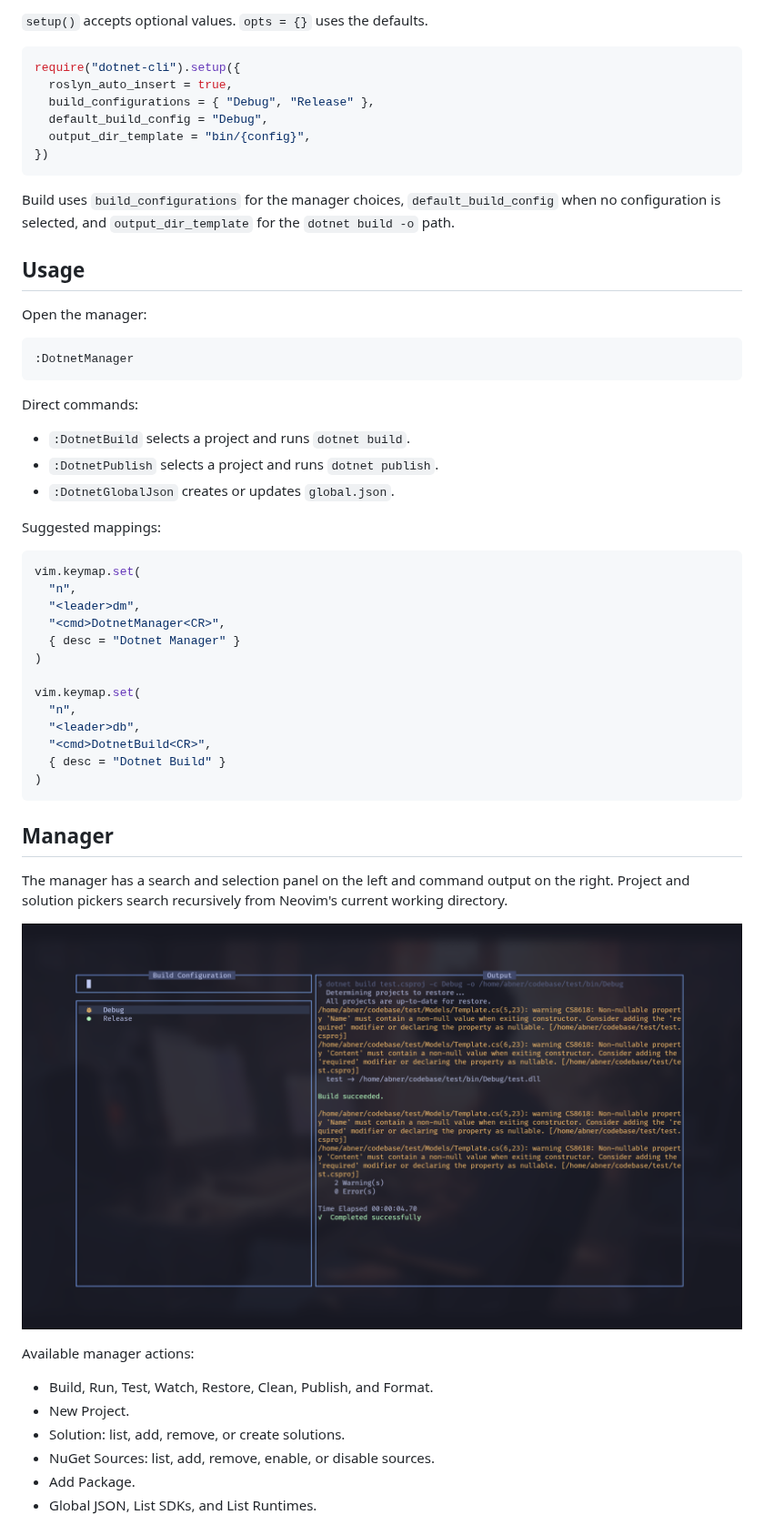
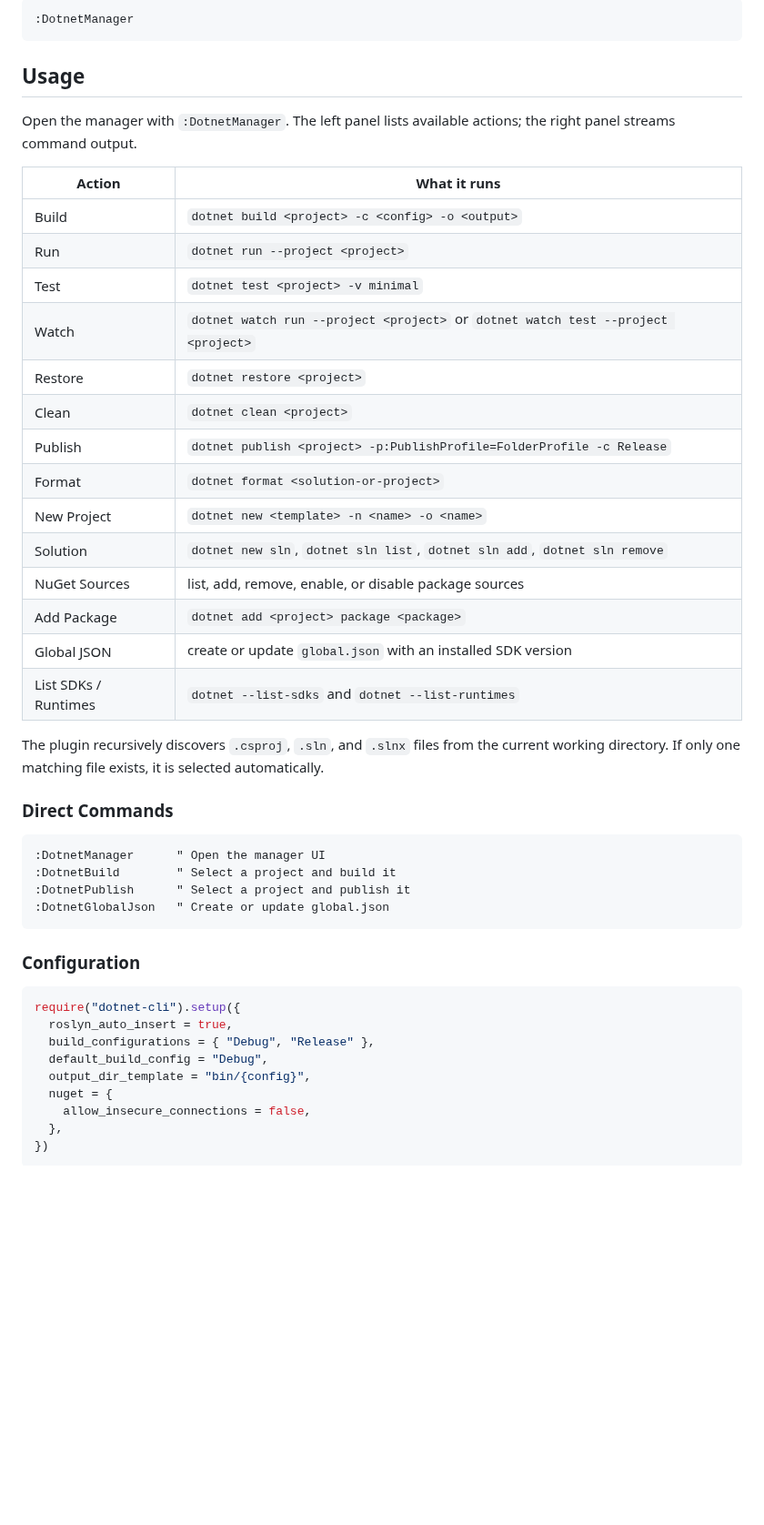
Before and after one commit to Orbit-Lua/dotnet-cli.nvim, a Markdown page: README.md, the part around one of its changes. Shown at 91% size. GitHub-like rendering; pictures changed too: docs/images/manager-panels.png; blank space fills up the shorter version.

````diff
--- a/README.md
+++ b/README.md
@@ -52,5 +64,44 @@ With [lazy.nvim](https://github.com/folke/lazy.nvim):
 
-`setup()` accepts optional values. `opts = {}` uses the defaults.
+```vim
+:DotnetManager
+```
+
+## Usage
+
+Open the manager with `:DotnetManager`. The left panel lists available actions;
+the right panel streams command output.
+
+| Action | What it runs |
+| --- | --- |
+| Build | `dotnet build <project> -c <config> -o <output>` |
+| Run | `dotnet run --project <project>` |
+| Test | `dotnet test <project> -v minimal` |
+| Watch | `dotnet watch run --project <project>` or `dotnet watch test --project <project>` |
+| Restore | `dotnet restore <project>` |
+| Clean | `dotnet clean <project>` |
+| Publish | `dotnet publish <project> -p:PublishProfile=FolderProfile -c Release` |
+| Format | `dotnet format <solution-or-project>` |
+| New Project | `dotnet new <template> -n <name> -o <name>` |
+| Solution | `dotnet new sln`, `dotnet sln list`, `dotnet sln add`, `dotnet sln remove` |
+| NuGet Sources | list, add, remove, enable, or disable package sources |
+| Add Package | `dotnet add <project> package <package>` |
+| Global JSON | create or update `global.json` with an installed SDK version |
+| List SDKs / Runtimes | `dotnet --list-sdks` and `dotnet --list-runtimes` |
+
+The plugin recursively discovers `.csproj`, `.sln`, and `.slnx` files from the
+current working directory. If only one matching file exists, it is selected
+automatically.
+
+### Direct Commands
+
+```vim
+:DotnetManager      " Open the manager UI
+:DotnetBuild        " Select a project and build it
+:DotnetPublish      " Select a project and publish it
+:DotnetGlobalJson   " Create or update global.json
+```
+
+### Configuration
 
 ```lua
 require("dotnet-cli").setup({
@@ -58,59 +109,9 @@ require("dotnet-cli").setup({
   build_configurations = { "Debug", "Release" },
   default_build_config = "Debug",
   output_dir_template = "bin/{config}",
+  nuget = {
+    allow_insecure_connections = false,
+  },
 })
 ```
 
-Build uses `build_configurations` for the manager choices,
-`default_build_config` when no configuration is selected, and
-`output_dir_template` for the `dotnet build -o` path.
-
-## Usage
-
-Open the manager:
-
-```vim
-:DotnetManager
-```
-
-Direct commands:
-
-- `:DotnetBuild` selects a project and runs `dotnet build`.
-- `:DotnetPublish` selects a project and runs `dotnet publish`.
-- `:DotnetGlobalJson` creates or updates `global.json`.
-
-Suggested mappings:
-
-```lua
-vim.keymap.set(
-  "n",
-  "<leader>dm",
-  "<cmd>DotnetManager<CR>",
-  { desc = "Dotnet Manager" }
-)
-
-vim.keymap.set(
-  "n",
-  "<leader>db",
-  "<cmd>DotnetBuild<CR>",
-  { desc = "Dotnet Build" }
-)
-```
-
-## Manager
-
-The manager has a search and selection panel on the left and command output on
-the right. Project and solution pickers search recursively from Neovim's
-current working directory.
-
-![dotnet-cli.nvim panels](docs/images/manager-panels.png)
-
-Available manager actions:
-
-- Build, Run, Test, Watch, Restore, Clean, Publish, and Format.
-- New Project.
-- Solution: list, add, remove, or create solutions.
-- NuGet Sources: list, add, remove, enable, or disable sources.
-- Add Package.
-- Global JSON, List SDKs, and List Runtimes.
-
````
Also changed, not shown: other parts of README.md (+61 -68 lines), AGENTS.md (+105 -55 lines), docs/images/manager-overview.png, docs/images/multi-select.png, 1 other file.
